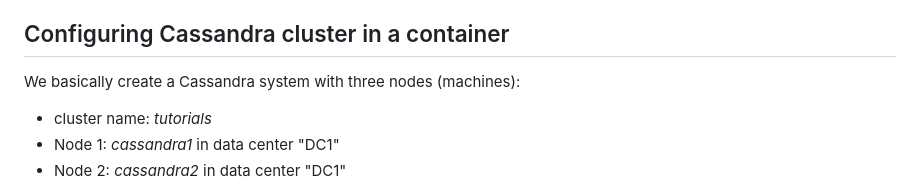
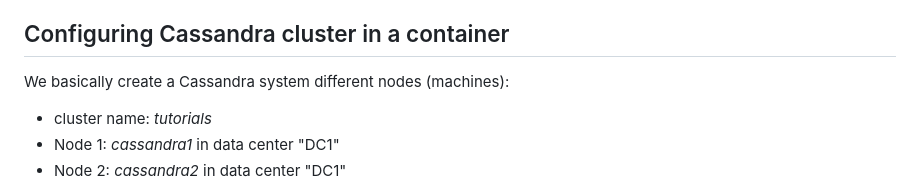
Before and after one commit to rdsea/dataplatformtutorials, a Markdown page: basiccassandra/README.md, the part around the change. Rendered like a GitHub page.

```diff
--- a/basiccassandra/README.md
+++ b/basiccassandra/README.md
@@ -13,7 +13,7 @@ We use the data set [Avian Vocalizations from CA & NV, USA](https://www.kaggle.c
 
 ## Configuring Cassandra cluster in a container
 
-We basically create a Cassandra system with three nodes (machines):
+We basically create a Cassandra system different nodes (machines):
 * cluster name: *tutorials*
 * Node 1: *cassandra1* in data center "DC1"
 * Node 2: *cassandra2* in data center "DC1"
```
Also changed, not shown: consistency/README.md (+9 -4 lines), consistency/tutorials-cassandra.png (added), 1 other file.
